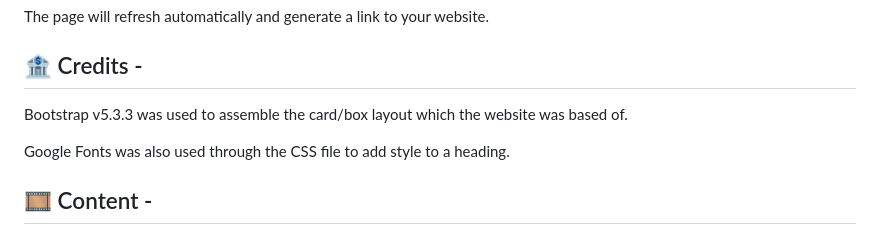
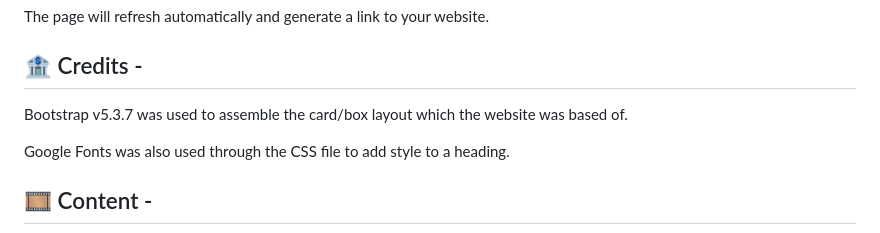
Before and after one commit to JermaineMckenna/project1-fixed, a Markdown page: README.md, the part around the change. Rendered like a GitHub page.

```diff
--- a/README.md
+++ b/README.md
@@ -133,7 +133,7 @@ The page will refresh automatically and generate a link to your website.
 ## 🏦 Credits -
 
 
-Bootstrap v5.3.3 was used to assemble the card/box layout which the website was based of.
+Bootstrap v5.3.7 was used to assemble the card/box layout which the website was based of.
 
 Google Fonts was also used through the CSS file to add style to a heading.
 
```
